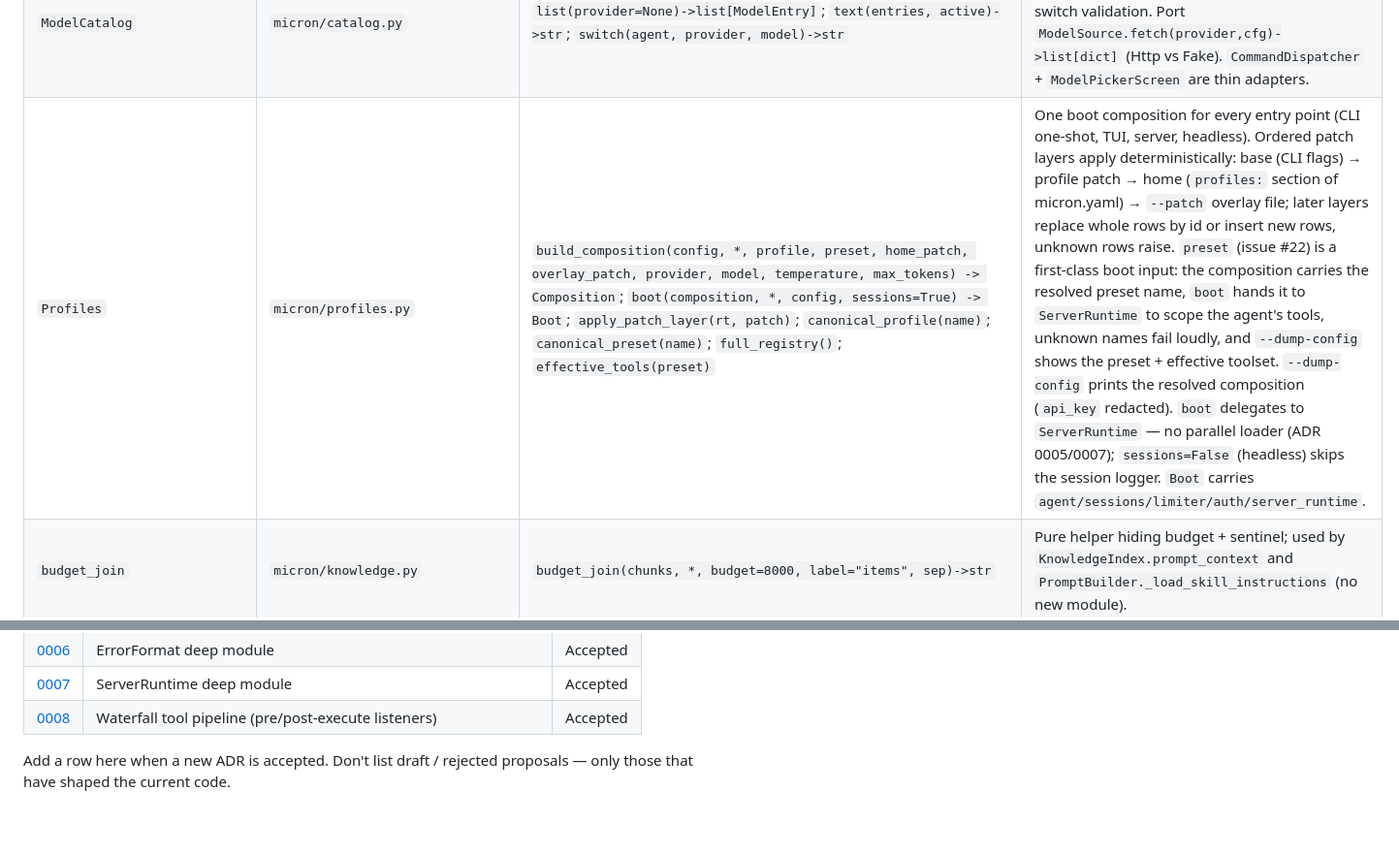
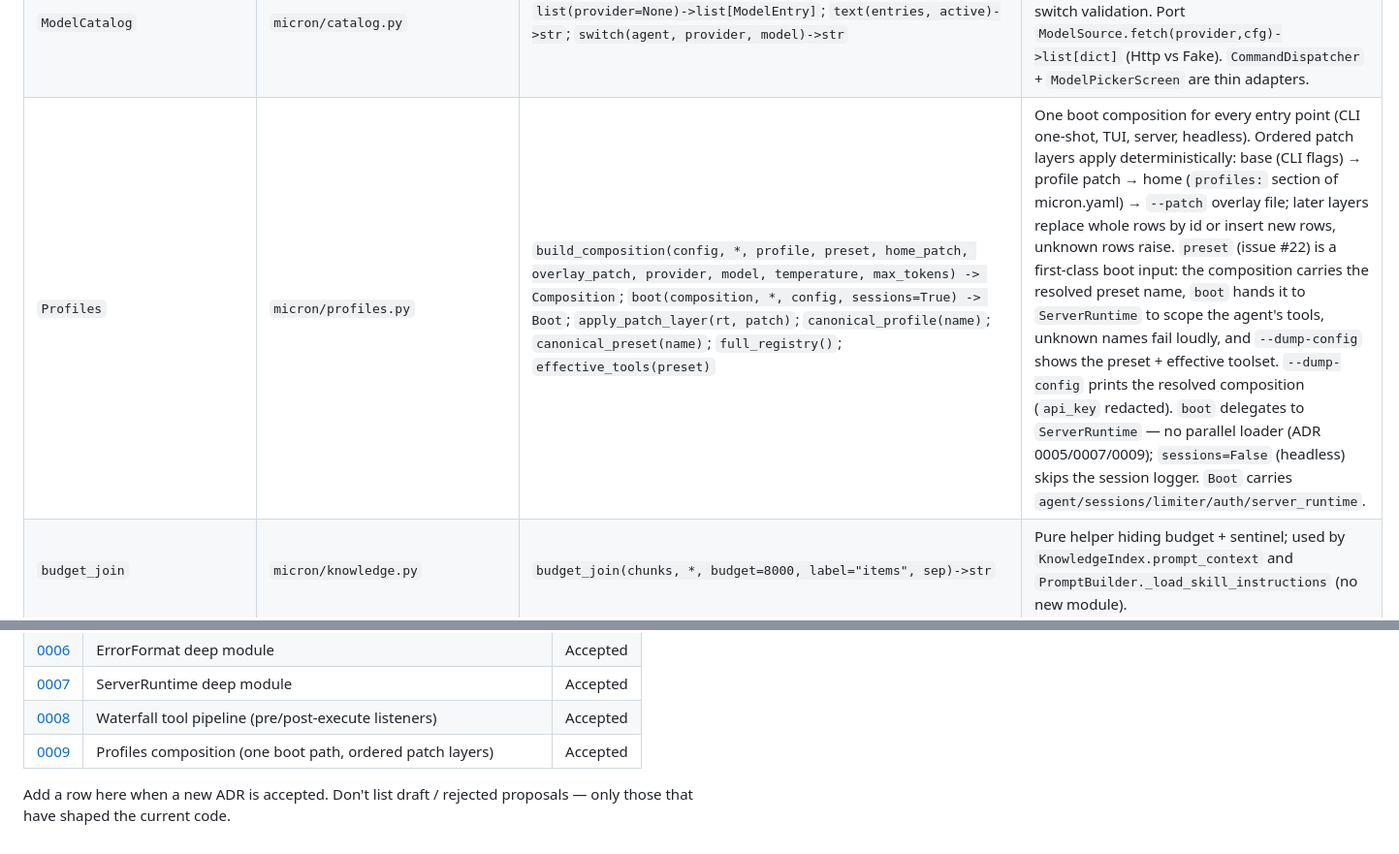
Before and after one commit to msbuk1/micron-agent, a Markdown page: CONTEXT.md, 2 parts joined by grey strips. Shown at 97% size. Drawn GitHub-style.

Commit message:
docs: ADR 0009 profiles composition (#27)

```diff
--- a/CONTEXT.md
+++ b/CONTEXT.md
@@ -40,7 +40,7 @@ redefined here.
 | `ErrorFormat` | `micron/error_format.py` | `format_error(exc, hint="", *, tool="")->str`; `ok(msg)->str`; `is_error(str)->bool` | Pure string table hiding `isinstance` + substring precedence + truncation. Single seam for `builtin` adapters and `MicronAgent._friendly_error`; `tools/error_handling.py` is shim. |
 | `ServerRuntime` | `micron/server_runtime.py` | `ServerRuntime(config, *, agent, sessions, limiter, auth, preset)` | Ergonomic wrapper hiding `RuntimeConfig`→`create_agent`/`SessionLogger` wiring + `RateLimiter`/`AuthPolicy` globals. The session logger is created before the agent and injected into it at construction (issue #25) — every transport (CLI one-shot, TUI, server) runs the agent with the log as authority; transports never call `log_turn` themselves. `preset` (issue #22) scopes the booted agent's tools via `compose_tools(full_registry(), preset)`; `None`/`"default"` keeps the unscoped path. Local-substitutable via `tmp_path`/`FakeClock`. |
 | `ModelCatalog` | `micron/catalog.py` | `list(provider=None)->list[ModelEntry]`; `text(entries, active)->str`; `switch(agent, provider, model)->str` | Deep module owning live fetch (`/api/tags` vs `/models`), fallback chain, price/meta formatting, switch validation. Port `ModelSource.fetch(provider,cfg)->list[dict]` (Http vs Fake). `CommandDispatcher` + `ModelPickerScreen` are thin adapters. |
-| `Profiles` | `micron/profiles.py` | `build_composition(config, *, profile, preset, home_patch, overlay_patch, provider, model, temperature, max_tokens) -> Composition`; `boot(composition, *, config, sessions=True) -> Boot`; `apply_patch_layer(rt, patch)`; `canonical_profile(name)`; `canonical_preset(name)`; `full_registry()`; `effective_tools(preset)` | One boot composition for every entry point (CLI one-shot, TUI, server, headless). Ordered patch layers apply deterministically: base (CLI flags) → profile patch → home (`profiles:` section of micron.yaml) → `--patch` overlay file; later layers replace whole rows by id or insert new rows, unknown rows raise. `preset` (issue #22) is a first-class boot input: the composition carries the resolved preset name, `boot` hands it to `ServerRuntime` to scope the agent's tools, unknown names fail loudly, and `--dump-config` shows the preset + effective toolset. `--dump-config` prints the resolved composition (`api_key` redacted). `boot` delegates to `ServerRuntime` — no parallel loader (ADR 0005/0007); `sessions=False` (headless) skips the session logger. `Boot` carries `agent/sessions/limiter/auth/server_runtime`. |
+| `Profiles` | `micron/profiles.py` | `build_composition(config, *, profile, preset, home_patch, overlay_patch, provider, model, temperature, max_tokens) -> Composition`; `boot(composition, *, config, sessions=True) -> Boot`; `apply_patch_layer(rt, patch)`; `canonical_profile(name)`; `canonical_preset(name)`; `full_registry()`; `effective_tools(preset)` | One boot composition for every entry point (CLI one-shot, TUI, server, headless). Ordered patch layers apply deterministically: base (CLI flags) → profile patch → home (`profiles:` section of micron.yaml) → `--patch` overlay file; later layers replace whole rows by id or insert new rows, unknown rows raise. `preset` (issue #22) is a first-class boot input: the composition carries the resolved preset name, `boot` hands it to `ServerRuntime` to scope the agent's tools, unknown names fail loudly, and `--dump-config` shows the preset + effective toolset. `--dump-config` prints the resolved composition (`api_key` redacted). `boot` delegates to `ServerRuntime` — no parallel loader (ADR 0005/0007/0009); `sessions=False` (headless) skips the session logger. `Boot` carries `agent/sessions/limiter/auth/server_runtime`. |
 | `budget_join` | `micron/knowledge.py` | `budget_join(chunks, *, budget=8000, label="items", sep)->str` | Pure helper hiding budget + sentinel; used by `KnowledgeIndex.prompt_context` and `PromptBuilder._load_skill_instructions` (no new module). |
 | `TurnHooks` / `Inbox` | `micron/turns.py` | `TurnHooks.pre_step(message)->str|None` (rewrite or reject), `TurnHooks.should_stop()->bool`; `Inbox.inject(text)` / `drain()` | Turn/step lifecycle (issue #17). `agent.hooks` is replaceable; `agent.inject()` queues context that lands at the start of the next admitted request. Pass-through by default. |
 | `ExecutionWorld` | `micron/execution.py` | `get_world()/set_world()/reset_world()`; world exposes `fs` (WorkspaceFS-compatible), `run(cmd, *, shell, cwd, timeout, limits) -> CommandResult`, `sandbox_wrap(cmd)` | Unified execution seam (issue #19): service definition / provider / consumer. Providers: `LocalWorld` (WorkspaceFS + subprocess with resource limits) and `FakeRemoteWorld` (records calls, never spawns). Selected via `MICRON_EXECUTION_PROVIDER` env or `execution.provider` in micron.yaml (default `local`). File tools resolve `world.fs` via `builtin._ws()`; `run_command` spawns via `world.run`. Sandbox argv-wrapping is applied once, before spawn, by `SandboxListener` in the tool pipeline — never per-tool. |
@@ -155,6 +155,7 @@ architecture reviews should not re-litigate them.
 | [0006](docs/adr/0006-error-format.md) | ErrorFormat deep module | Accepted |
 | [0007](docs/adr/0007-server-runtime.md) | ServerRuntime deep module | Accepted |
 | [0008](docs/adr/0008-tool-pipeline.md) | Waterfall tool pipeline (pre/post-execute listeners) | Accepted |
+| [0009](docs/adr/0009-profiles-composition.md) | Profiles composition (one boot path, ordered patch layers) | Accepted |
 
 Add a row here when a new ADR is accepted. Don't list draft / rejected
 proposals — only those that have shaped the current code.
```
Also changed, not shown: docs/adr/0009-profiles-composition.md (added, +69 -0 lines).
